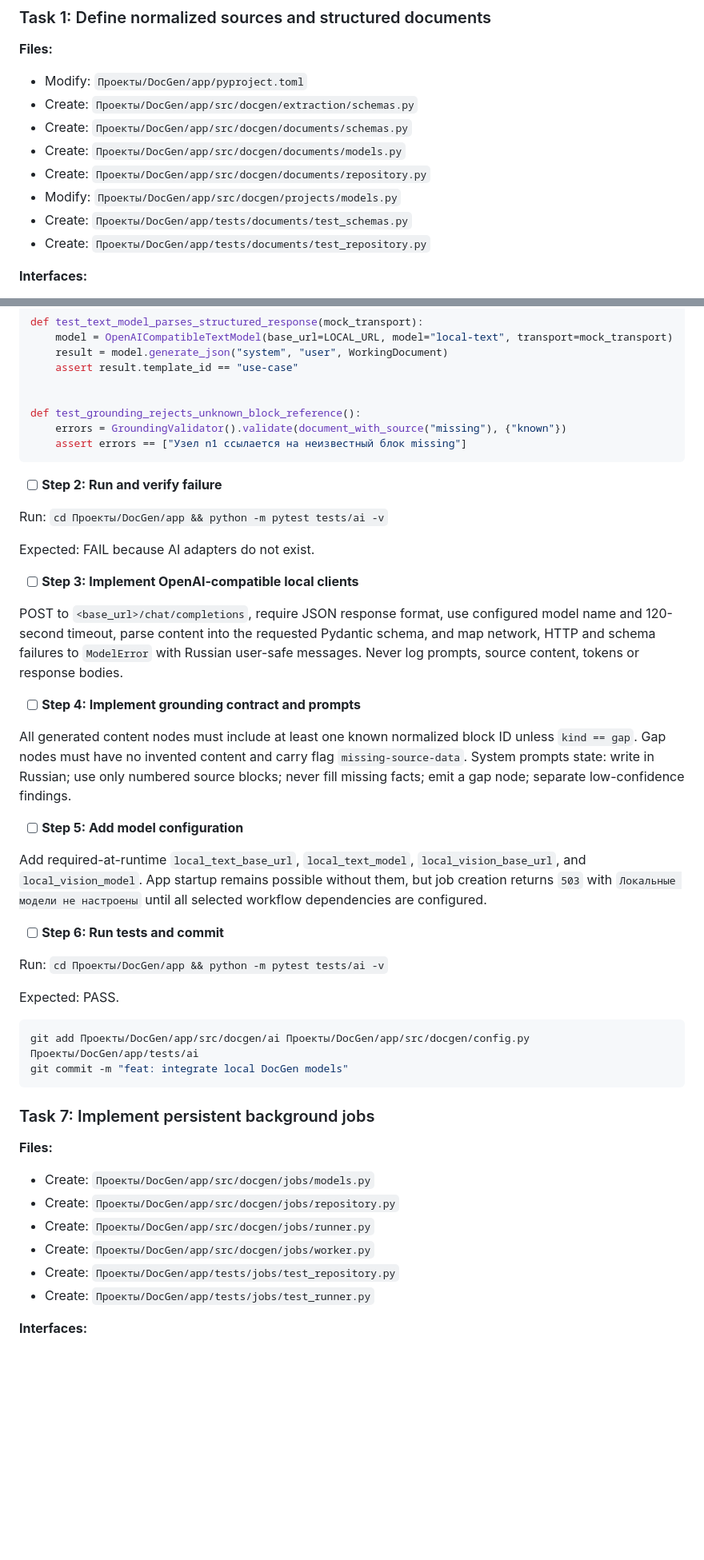
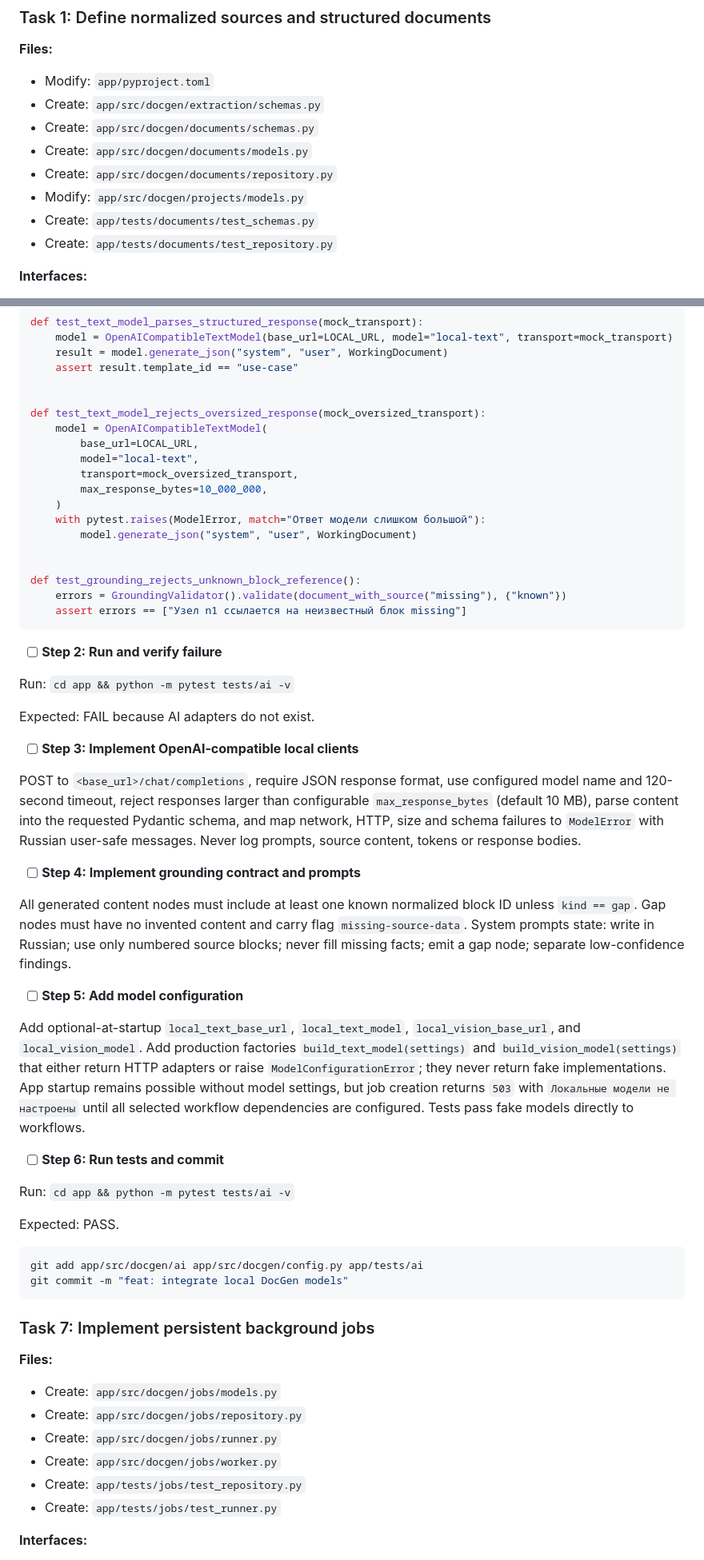
Before and after one commit to arechowska/DocGen, a Markdown page: Планы/2026-08-07-docgen-stage-2-ai-pipeline.md, 2 parts joined by grey strips. Shown at 80% size. Drawn GitHub-style; blank space fills up the shorter version.

Commit message:
docs: align stage two implementation plan

````diff
--- a/Планы/2026-08-07-docgen-stage-2-ai-pipeline.md
+++ b/Планы/2026-08-07-docgen-stage-2-ai-pipeline.md
@@ -73,14 +76,14 @@
 ### Task 1: Define normalized sources and structured documents
 
 **Files:**
-- Modify: `Проекты/DocGen/app/pyproject.toml`
-- Create: `Проекты/DocGen/app/src/docgen/extraction/schemas.py`
-- Create: `Проекты/DocGen/app/src/docgen/documents/schemas.py`
-- Create: `Проекты/DocGen/app/src/docgen/documents/models.py`
-- Create: `Проекты/DocGen/app/src/docgen/documents/repository.py`
-- Modify: `Проекты/DocGen/app/src/docgen/projects/models.py`
-- Create: `Проекты/DocGen/app/tests/documents/test_schemas.py`
-- Create: `Проекты/DocGen/app/tests/documents/test_repository.py`
+- Modify: `app/pyproject.toml`
+- Create: `app/src/docgen/extraction/schemas.py`
+- Create: `app/src/docgen/documents/schemas.py`
+- Create: `app/src/docgen/documents/models.py`
+- Create: `app/src/docgen/documents/repository.py`
+- Modify: `app/src/docgen/projects/models.py`
+- Create: `app/tests/documents/test_schemas.py`
+- Create: `app/tests/documents/test_repository.py`
 
 **Interfaces:**
 - Produces: `Provenance(source_id: str, locator: str)`
@@ -392,6 +406,17 @@ def test_text_model_parses_structured_response(mock_transport):
     assert result.template_id == "use-case"
 
 
+def test_text_model_rejects_oversized_response(mock_oversized_transport):
+    model = OpenAICompatibleTextModel(
+        base_url=LOCAL_URL,
+        model="local-text",
+        transport=mock_oversized_transport,
+        max_response_bytes=10_000_000,
+    )
+    with pytest.raises(ModelError, match="Ответ модели слишком большой"):
+        model.generate_json("system", "user", WorkingDocument)
+
+
 def test_grounding_rejects_unknown_block_reference():
     errors = GroundingValidator().validate(document_with_source("missing"), {"known"})
     assert errors == ["Узел n1 ссылается на неизвестный блок missing"]
@@ -399,13 +424,13 @@ def test_grounding_rejects_unknown_block_reference():
 
 - [ ] **Step 2: Run and verify failure**
 
-Run: `cd Проекты/DocGen/app && python -m pytest tests/ai -v`
+Run: `cd app && python -m pytest tests/ai -v`
 
 Expected: FAIL because AI adapters do not exist.
 
 - [ ] **Step 3: Implement OpenAI-compatible local clients**
 
-POST to `<base_url>/chat/completions`, require JSON response format, use configured model name and 120-second timeout, parse content into the requested Pydantic schema, and map network, HTTP and schema failures to `ModelError` with Russian user-safe messages. Never log prompts, source content, tokens or response bodies.
+POST to `<base_url>/chat/completions`, require JSON response format, use configured model name and 120-second timeout, reject responses larger than configurable `max_response_bytes` (default 10 MB), parse content into the requested Pydantic schema, and map network, HTTP, size and schema failures to `ModelError` with Russian user-safe messages. Never log prompts, source content, tokens or response bodies.
 
 - [ ] **Step 4: Implement grounding contract and prompts**
 
@@ -413,28 +438,28 @@ All generated content nodes must include at least one known normalized block ID
 
 - [ ] **Step 5: Add model configuration**
 
-Add required-at-runtime `local_text_base_url`, `local_text_model`, `local_vision_base_url`, and `local_vision_model`. App startup remains possible without them, but job creation returns `503` with `Локальные модели не настроены` until all selected workflow dependencies are configured.
+Add optional-at-startup `local_text_base_url`, `local_text_model`, `local_vision_base_url`, and `local_vision_model`. Add production factories `build_text_model(settings)` and `build_vision_model(settings)` that either return HTTP adapters or raise `ModelConfigurationError`; they never return fake implementations. App startup remains possible without model settings, but job creation returns `503` with `Локальные модели не настроены` until all selected workflow dependencies are configured. Tests pass fake models directly to workflows.
 
 - [ ] **Step 6: Run tests and commit**
 
-Run: `cd Проекты/DocGen/app && python -m pytest tests/ai -v`
+Run: `cd app && python -m pytest tests/ai -v`
 
 Expected: PASS.
 
 ```bash
-git add Проекты/DocGen/app/src/docgen/ai Проекты/DocGen/app/src/docgen/config.py Проекты/DocGen/app/tests/ai
+git add app/src/docgen/ai app/src/docgen/config.py app/tests/ai
 git commit -m "feat: integrate local DocGen models"
 ```
 
 ### Task 7: Implement persistent background jobs
 
 **Files:**
-- Create: `Проекты/DocGen/app/src/docgen/jobs/models.py`
-- Create: `Проекты/DocGen/app/src/docgen/jobs/repository.py`
-- Create: `Проекты/DocGen/app/src/docgen/jobs/runner.py`
-- Create: `Проекты/DocGen/app/src/docgen/jobs/worker.py`
-- Create: `Проекты/DocGen/app/tests/jobs/test_repository.py`
-- Create: `Проекты/DocGen/app/tests/jobs/test_runner.py`
+- Create: `app/src/docgen/jobs/models.py`
+- Create: `app/src/docgen/jobs/repository.py`
+- Create: `app/src/docgen/jobs/runner.py`
+- Create: `app/src/docgen/jobs/worker.py`
+- Create: `app/tests/jobs/test_repository.py`
+- Create: `app/tests/jobs/test_runner.py`
 
 **Interfaces:**
 - Produces: `JobKind.ASSEMBLE`, `JobKind.CHECK`; `JobStatus.QUEUED/RUNNING/SUCCEEDED/FAILED/CANCELLED`
````
Also changed, not shown: other parts of Планы/2026-08-07-docgen-stage-2-ai-pipeline.md (+119 -77 lines).
